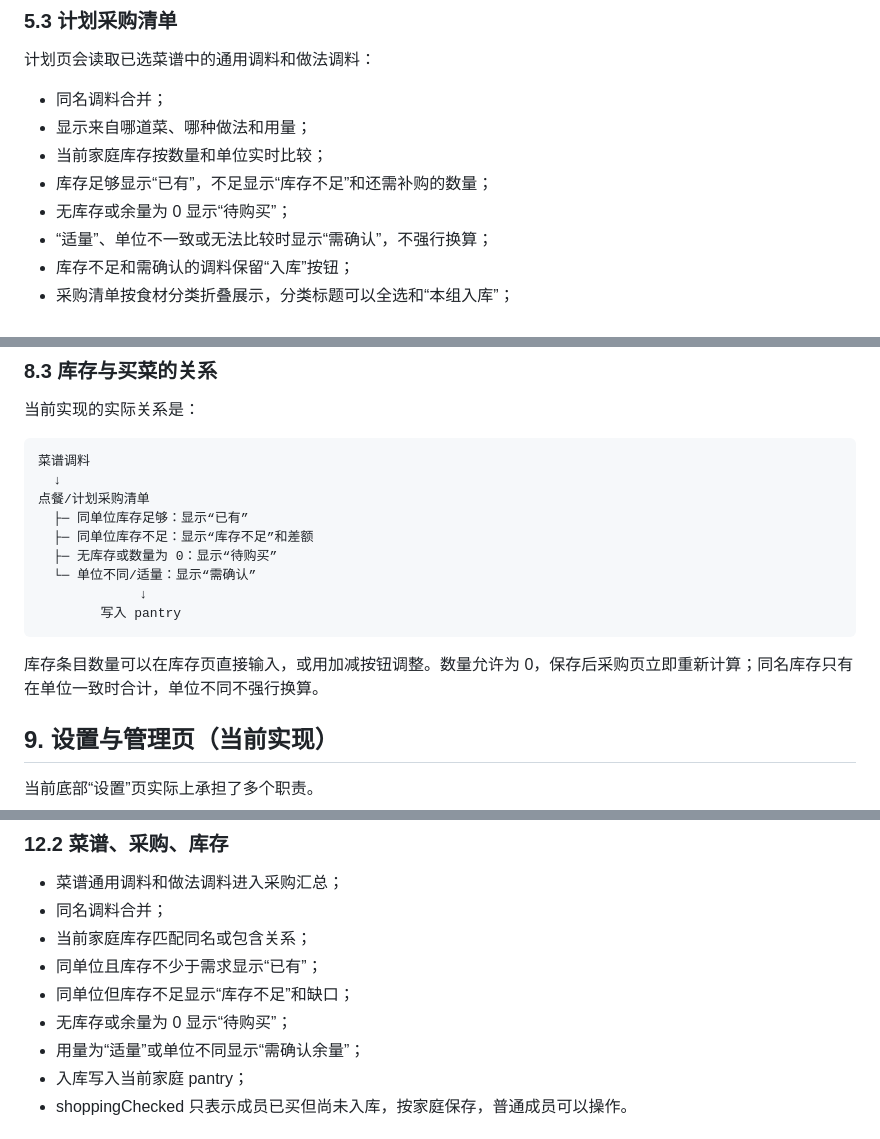
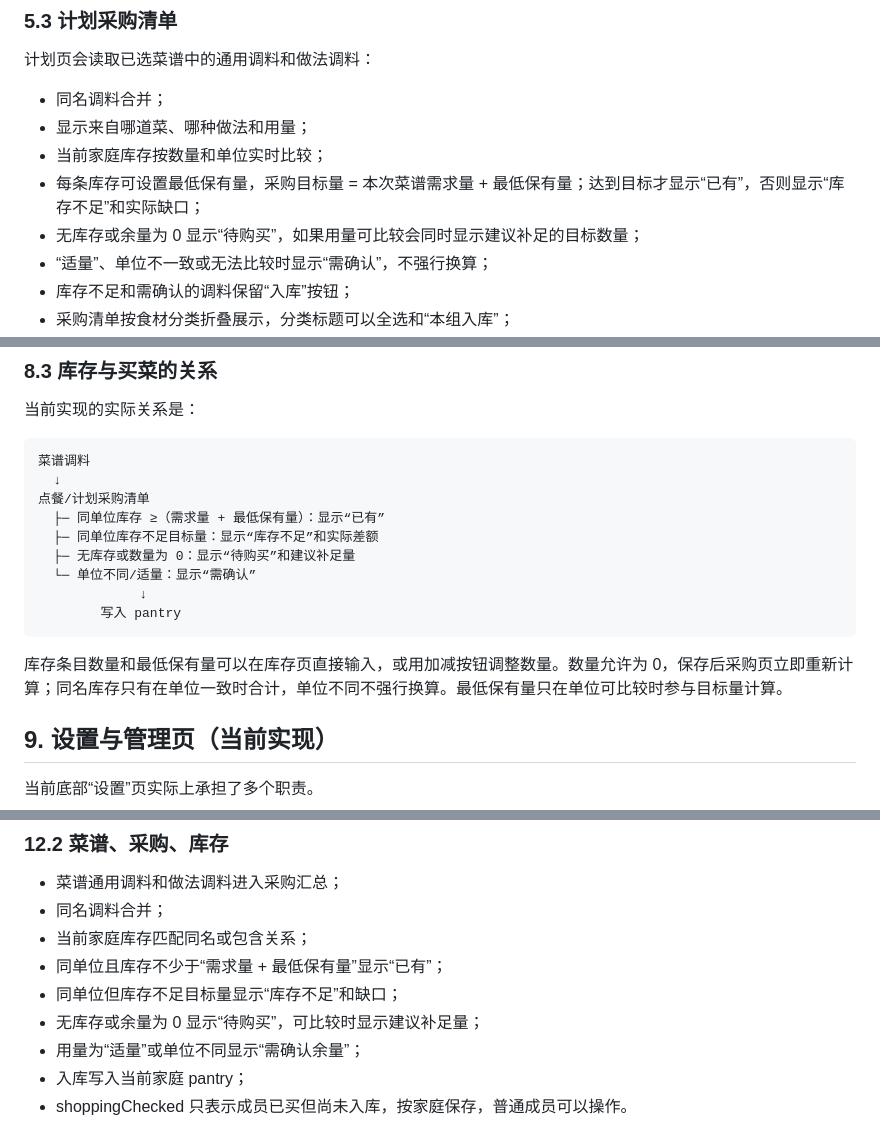
Before and after one commit to kiritio-173/family-menu, a Markdown page: docs/product/2026-10-18-current-interface-product-logic.md, 3 parts joined by grey strips. GitHub-like rendering.

Commit message:
docs: 补充库存最低保有量采购规则

```diff
--- a/docs/product/2026-10-18-current-interface-product-logic.md
+++ b/docs/product/2026-10-18-current-interface-product-logic.md
@@ -225,8 +225,8 @@
 - 同名调料合并；
 - 显示来自哪道菜、哪种做法和用量；
 - 当前家庭库存按数量和单位实时比较；
-- 库存足够显示“已有”，不足显示“库存不足”和还需补购的数量；
-- 无库存或余量为 0 显示“待购买”；
+- 每条库存可设置最低保有量，采购目标量 = 本次菜谱需求量 + 最低保有量；达到目标才显示“已有”，否则显示“库存不足”和实际缺口；
+- 无库存或余量为 0 显示“待购买”，如果用量可比较会同时显示建议补足的目标数量；
 - “适量”、单位不一致或无法比较时显示“需确认”，不强行换算；
 - 库存不足和需确认的调料保留“入库”按钮；
 - 采购清单按食材分类折叠展示，分类标题可以全选和“本组入库”；
@@ -350,15 +351,15 @@
 菜谱调料
   ↓
 点餐/计划采购清单
-  ├─ 同单位库存足够：显示“已有”
-  ├─ 同单位库存不足：显示“库存不足”和差额
-  ├─ 无库存或数量为 0：显示“待购买”
+  ├─ 同单位库存 ≥（需求量 + 最低保有量）：显示“已有”
+  ├─ 同单位库存不足目标量：显示“库存不足”和实际差额
+  ├─ 无库存或数量为 0：显示“待购买”和建议补足量
   └─ 单位不同/适量：显示“需确认”
              ↓
         写入 pantry
 ~~~
 
-库存条目数量可以在库存页直接输入，或用加减按钮调整。数量允许为 0，保存后采购页立即重新计算；同名库存只有在单位一致时合计，单位不同不强行换算。
+库存条目数量和最低保有量可以在库存页直接输入，或用加减按钮调整数量。数量允许为 0，保存后采购页立即重新计算；同名库存只有在单位一致时合计，单位不同不强行换算。最低保有量只在单位可比较时参与目标量计算。
 
 ## 9. 设置与管理页（当前实现）
 
@@ -592,9 +593,9 @@
 - 菜谱通用调料和做法调料进入采购汇总；
 - 同名调料合并；
 - 当前家庭库存匹配同名或包含关系；
-- 同单位且库存不少于需求显示“已有”；
-- 同单位但库存不足显示“库存不足”和缺口；
-- 无库存或余量为 0 显示“待购买”；
+- 同单位且库存不少于“需求量 + 最低保有量”显示“已有”；
+- 同单位但库存不足目标量显示“库存不足”和缺口；
+- 无库存或余量为 0 显示“待购买”，可比较时显示建议补足量；
 - 用量为“适量”或单位不同显示“需确认余量”；
 - 入库写入当前家庭 pantry；
 - shoppingChecked 只表示成员已买但尚未入库，按家庭保存，普通成员可以操作。
```
Also changed, not shown: other parts of docs/product/2026-10-18-current-interface-product-logic.md (+1 -0 lines), docs/product/2026-10-18-family-workspace-flow.md (+6 -4 lines).
